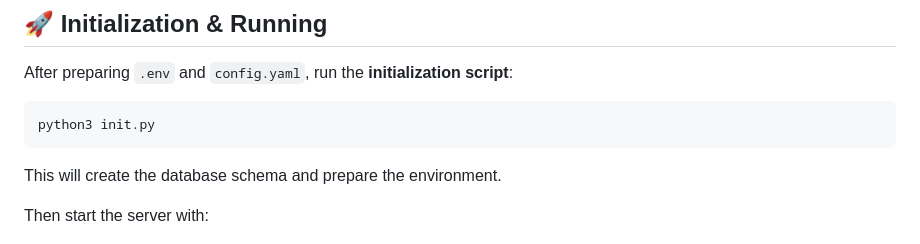
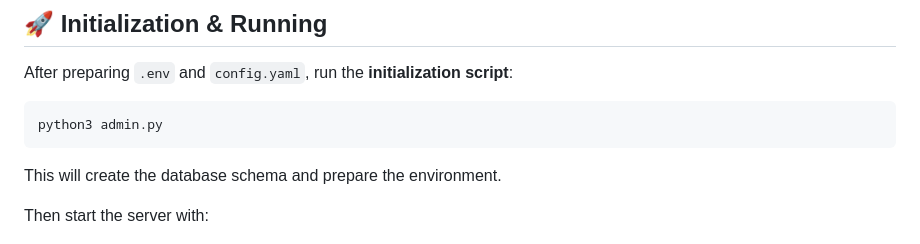
Before and after one commit to CipherWorkZ/Catalogerr_live, a Markdown page: README.md, the part around the change. Drawn GitHub-style.

````diff
--- a/README.md
+++ b/README.md
@@ -102,7 +102,7 @@ parent_paths:
 After preparing `.env` and `config.yaml`, run the **initialization script**:
 
 ```bash
-python3 init.py
+python3 admin.py
 ```
 
 This will create the database schema and prepare the environment.
````
